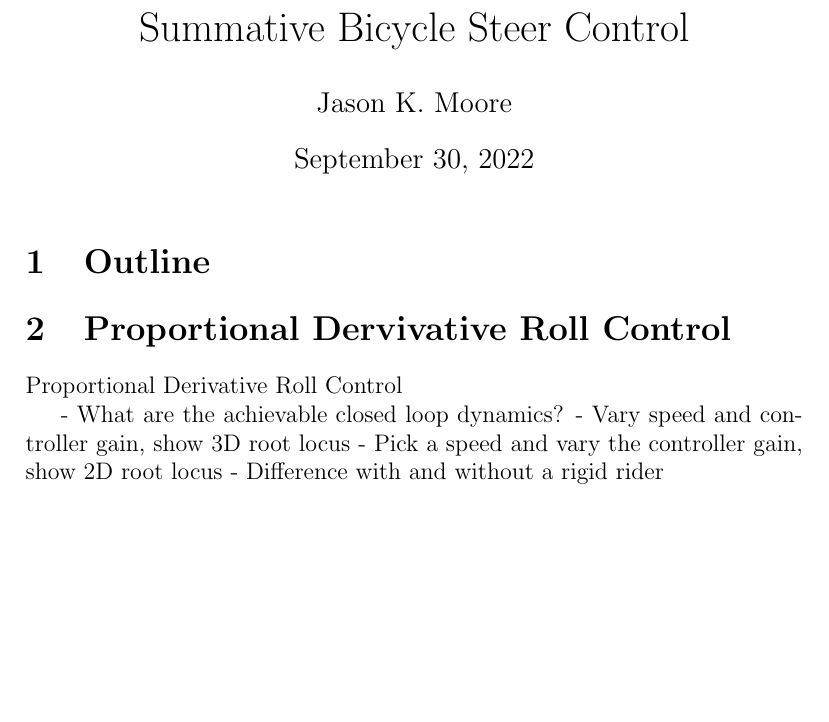
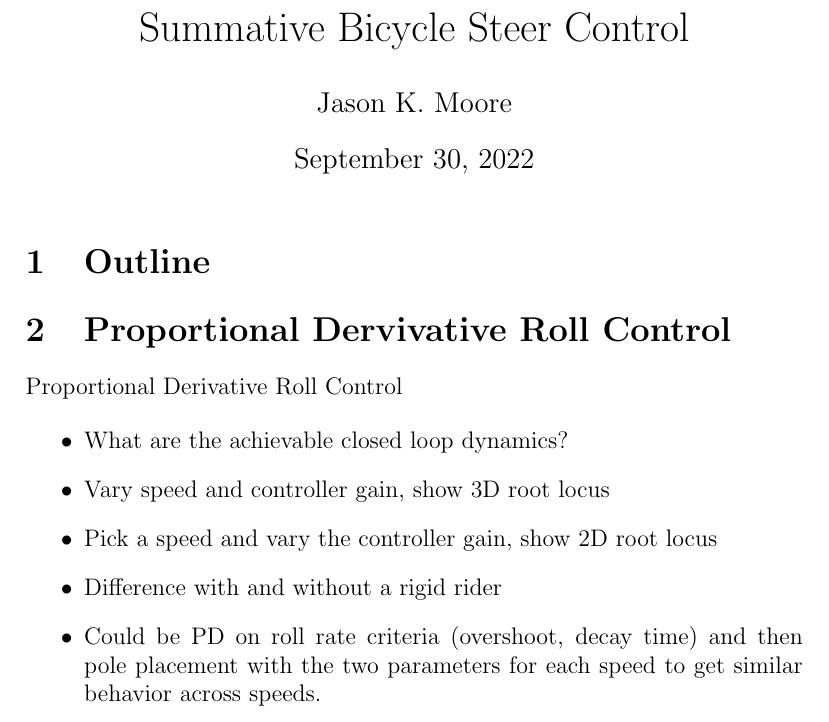
Before and after one commit to moorepants/bicycle-steer-control-paper, a LaTeX document (paper.tex): part of page 1 of 3, cut so that both start at the same text, the shorter picture padded with empty space. Compiled offline with pdfLaTeX.

Commit message:
Made a proper list.

```diff
--- a/paper.tex
+++ b/paper.tex
@@ -17,10 +17,15 @@
 
 Proportional Derivative Roll Control
 
-- What are the achievable closed loop dynamics?
-- Vary speed and controller gain, show 3D root locus
-- Pick a speed and vary the controller gain, show 2D root locus
-- Difference with and without a rigid rider
+\begin{itemize}
+  \item What are the achievable closed loop dynamics?
+  \item Vary speed and controller gain, show 3D root locus
+  \item Pick a speed and vary the controller gain, show 2D root locus
+  \item Difference with and without a rigid rider
+  \item Could be PD on roll rate criteria (overshoot, decay time) and then pole
+    placement with the two parameters for each speed to get similar behavior
+    across speeds.
+\end{itemize}
 
 \begin{align}
   \dot{\bar{x}} = \mathbf{A} \bar{x} + \mathbf{B} \bar{u} \\
```
